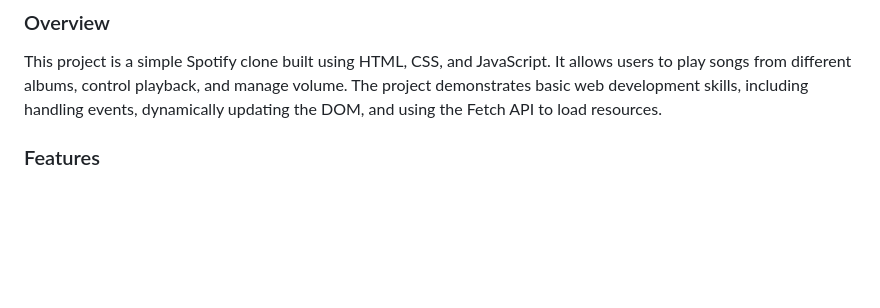
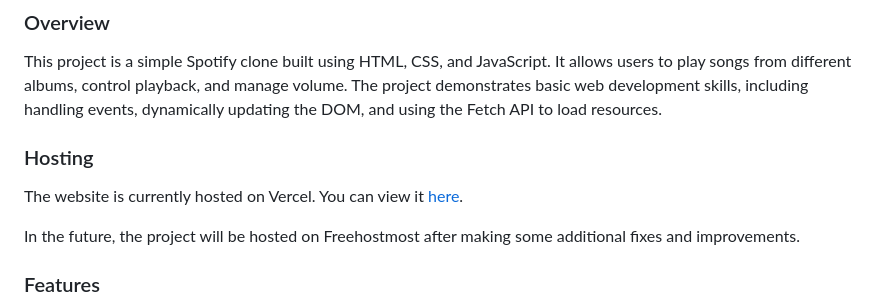
Before and after one commit to EpicNesh26/Spotify-Clone, a Markdown page: README.md, the part around the change. Rendered like a GitHub page; blank space fills up the shorter version.

```diff
--- a/README.md
+++ b/README.md
@@ -1,6 +1,11 @@
 ## Spotify Clone
 ### Overview
 This project is a simple Spotify clone built using HTML, CSS, and JavaScript. It allows users to play songs from different albums, control playback, and manage volume. The project demonstrates basic web development skills, including handling events, dynamically updating the DOM, and using the Fetch API to load resources. <br>
+
+### Hosting
+The website is currently hosted on Vercel. You can view it [here](spotify-clone-delta-ochre.vercel.app).
+
+In the future, the project will be hosted on Freehostmost after making some additional fixes and improvements.
 
 ### Features
 - Display multiple albums with clickable cards.
```
